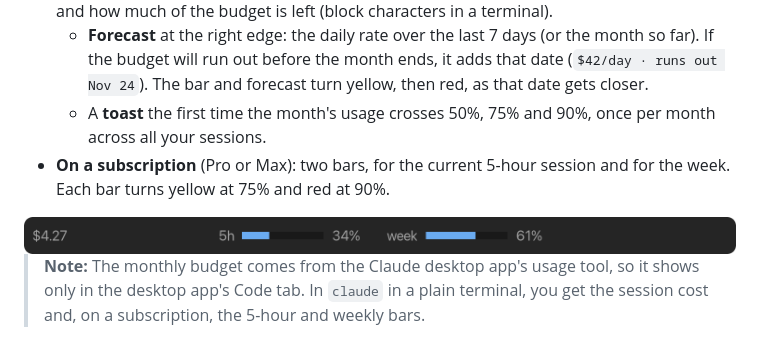
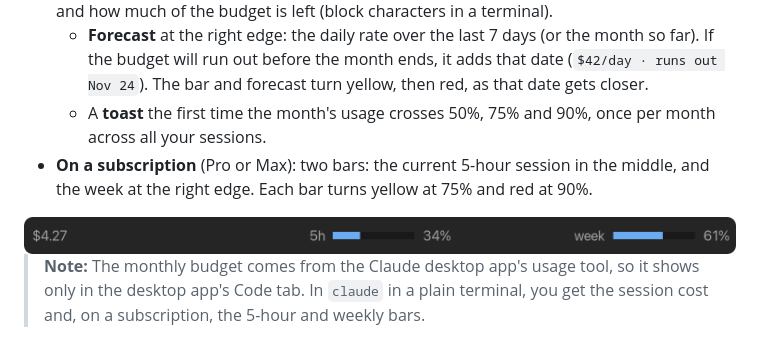
Before and after one commit to blairj09/usage-meter, a Markdown page: README.md, the part around one of its changes. Drawn GitHub-style; pictures changed too: docs/band-subscription.png.

Commit message:
Subscriptions: weekly bar at the right edge
Co-Authored-By: Claude Opus 5.5 <noreply@anthropic.com>

```diff
--- a/README.md
+++ b/README.md
@@ -8,5 +8,5 @@ A Claude Code mod that shows your usage in a row above the prompt. What it shows
 - **On a budget plan** (a monthly extra-usage limit, as on Enterprise): a slim bar for the month and how much of the budget is left (block characters in a terminal).
   - **Forecast** at the right edge: the daily rate over the last 7 days (or the month so far). If the budget will run out before the month ends, it adds that date (`$42/day · runs out Nov 24`). The bar and forecast turn yellow, then red, as that date gets closer.
   - A **toast** the first time the month's usage crosses 50%, 75% and 90%, once per month across all your sessions.
-- **On a subscription** (Pro or Max): two bars, for the current 5-hour session and for the week. Each bar turns yellow at 75% and red at 90%.
+- **On a subscription** (Pro or Max): two bars: the current 5-hour session in the middle, and the week at the right edge. Each bar turns yellow at 75% and red at 90%.
 
```
Also changed, not shown: other parts of README.md (+1 -1 lines), 2 other files.
